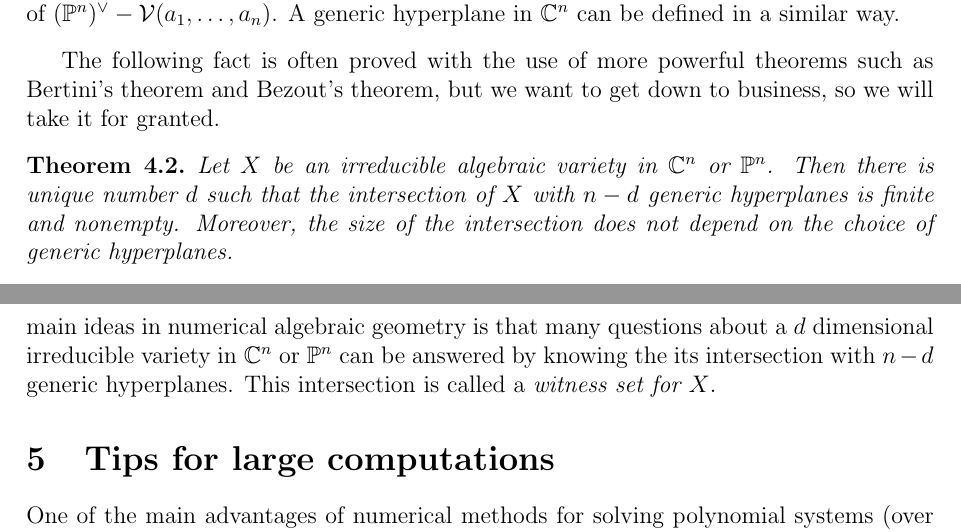
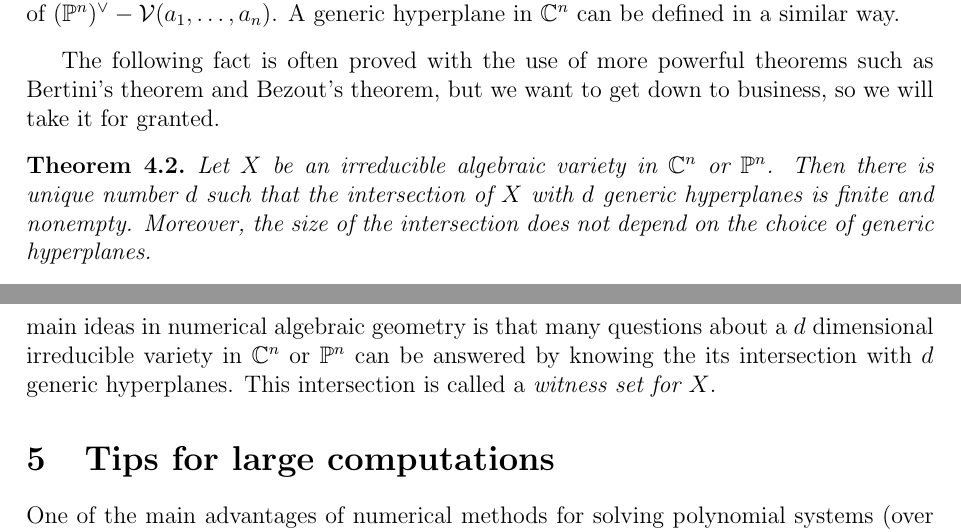
Before and after one commit to colinwcrowley/multiregeneration-tutorial, a LaTeX paper (tutorial.tex): two parts of pages 7 and 8 of 9, joined at a grey line, cut so that both start at the same text. Compiled offline with pdfLaTeX.

Commit message:
n-d versus d

```diff
--- a/tutorial.tex
+++ b/tutorial.tex
@@ -501,7 +501,7 @@ get down to business, so we will take it for granted.
 \begin{theorem}
    Let $X$ be an irreducible algebraic variety in $\C^n$ or $\PP^n$.
    Then there is unique number $d$ such that the intersection of $X$
-   with $n-d$ generic hyperplanes is finite and nonempty. Moreover, the
+   with $d$ generic hyperplanes is finite and nonempty. Moreover, the
    size of the intersection does not depend on the choice of generic
    hyperplanes.
 \end{theorem}
@@ -517,7 +517,7 @@ hyperplane. As we would expect, the fact that there are two of them
 means that the parabola has degree two. One of the main ideas
 in numerical algebraic geometry is that many questions about a $d$
 dimensional irreducible variety in $\C^n$ or $\PP^n$ can be answered by knowing the
-its intersection with $n-d$ generic hyperplanes. This intersection is
+its intersection with $d$ generic hyperplanes. This intersection is
 called a \emph{witness set for $X$}.
 
 % For more information
```
